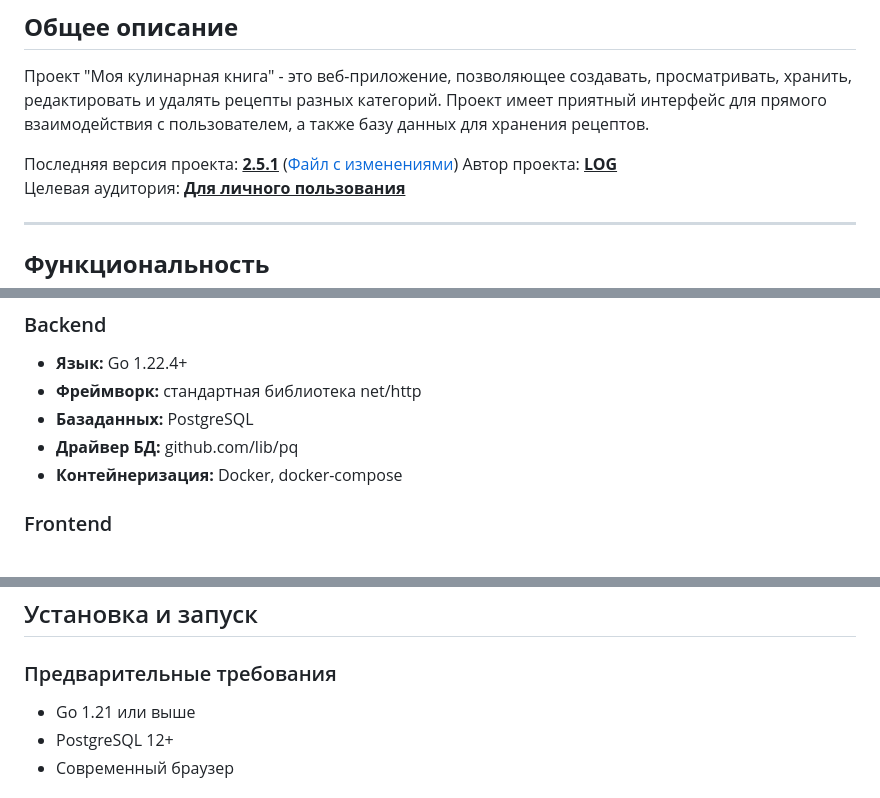
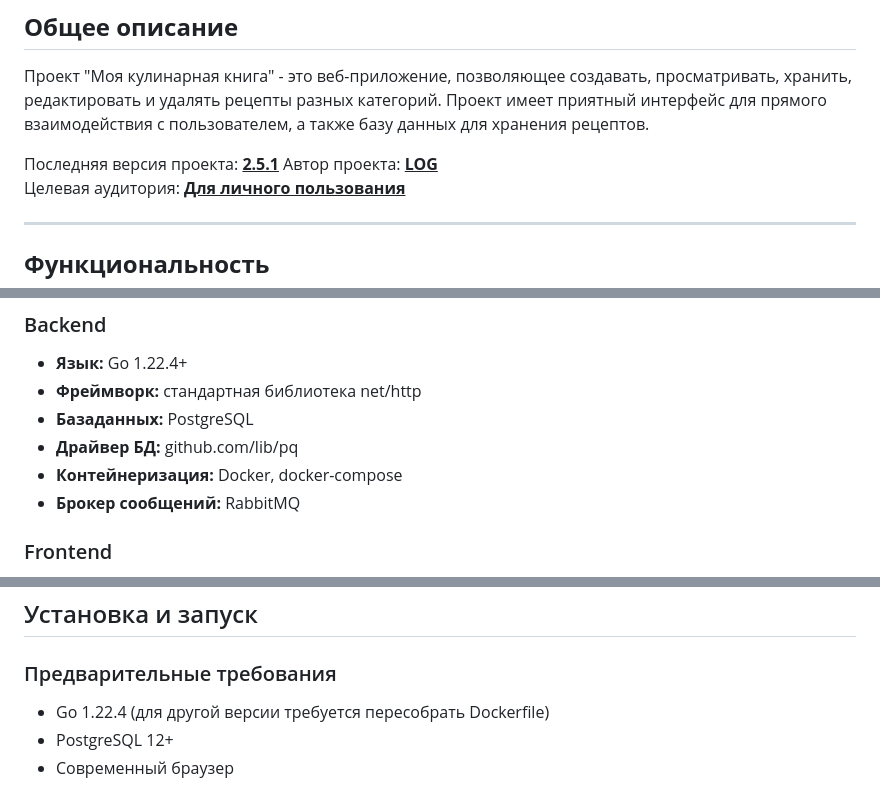
Before and after one commit to logd4n/cookbook, a Markdown page: README.md, 3 parts joined by grey strips. GitHub-like rendering.

Commit message:
внесение изменений

```diff
--- a/README.md
+++ b/README.md
@@ -23,7 +23,7 @@
 
 Проект "Моя кулинарная книга" - это веб-приложение, позволяющее создавать, просматривать, хранить, редактировать и удалять рецепты разных категорий. Проект имеет приятный интерфейс для прямого взаимодействия с пользователем, а также базу данных для хранения рецептов.
 
-Последняя версия проекта: <b><u>2.5.1</u></b> ([Файл с изменениями](Changelog.md))
+Последняя версия проекта: <b><u>2.5.1</u></b>
 Автор проекта: <b><u>LOG</u></b>
 Целевая аудитория: <b><u>Для личного пользования</u></b>
 
@@ -57,6 +57,7 @@
 - **Базаданных:** PostgreSQL
 - **Драйвер БД:** github.com/lib/pq
 - **Контейнеризация:** Docker, docker-compose
+- **Брокер сообщений:** RabbitMQ
 
 ### Frontend
 - **HTML5** - семантическая разметка
@@ -70,7 +71,7 @@
 ## Установка и запуск
 
 ### Предварительные требования
-- Go 1.21 или выше
+- Go 1.22.4 (для другой версии требуется пересобрать Dockerfile)
 - PostgreSQL 12+
 - Современный браузер
 
```
